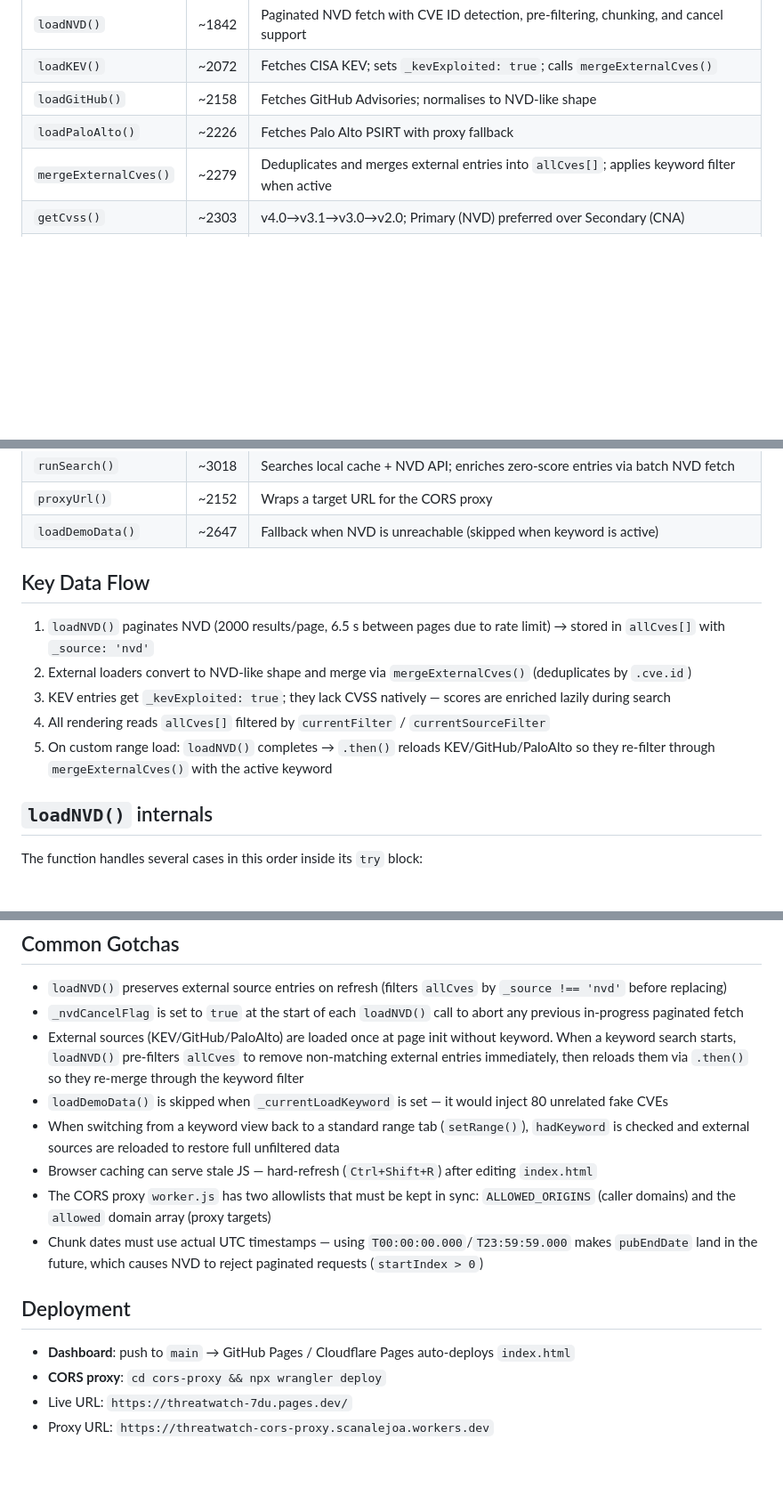
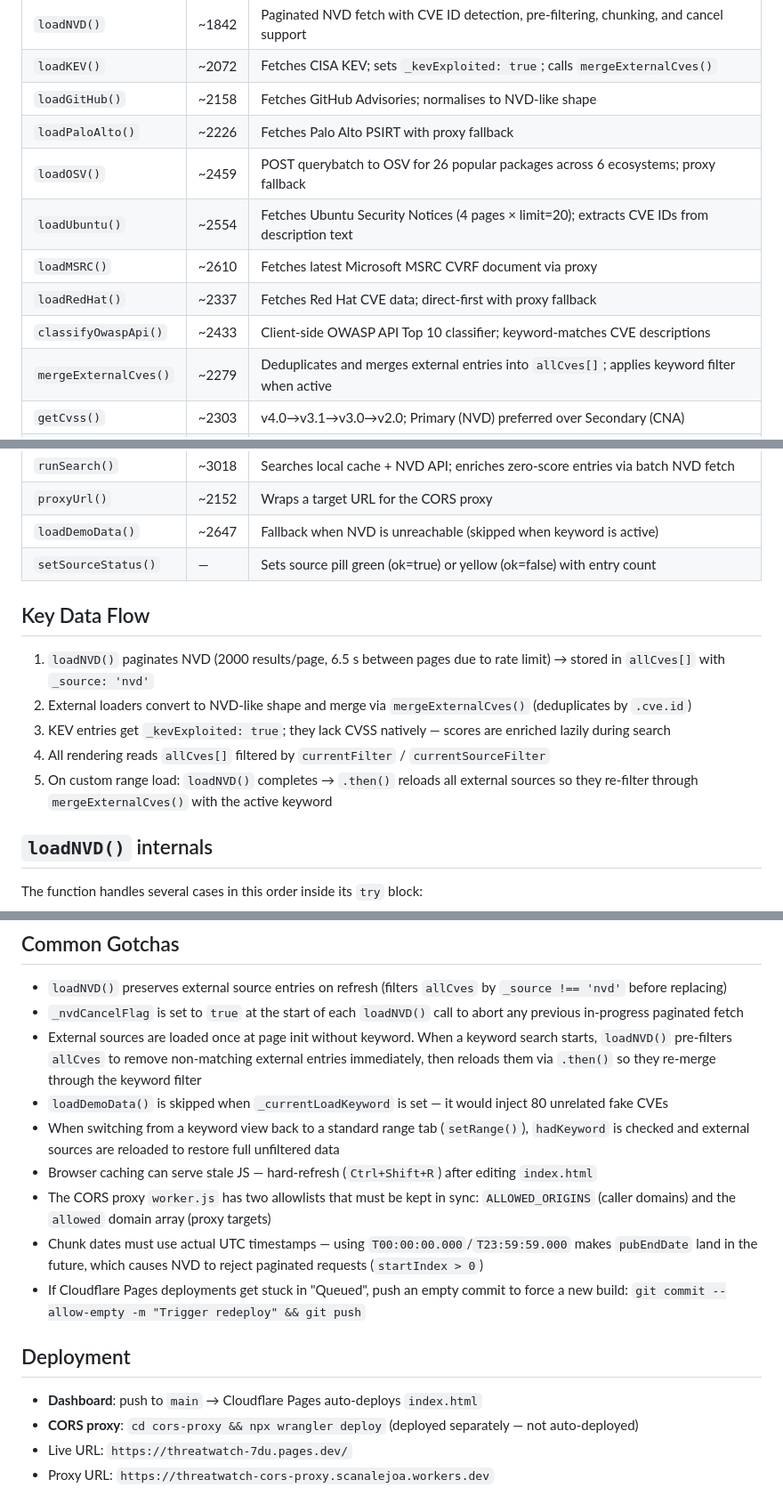
Before and after one commit to scanalejoa/threatwatch, a Markdown page: CLAUDE.md, 3 parts joined by grey strips. Shown at 89% size. Rendered like a GitHub page; blank space fills up the shorter version.

```diff
--- a/CLAUDE.md
+++ b/CLAUDE.md
@@ -57,6 +62,11 @@ let _currentLoadKeyword = '';     // active keyword for long/custom range search
 | `loadKEV()` | ~2072 | Fetches CISA KEV; sets `_kevExploited: true`; calls `mergeExternalCves()` |
 | `loadGitHub()` | ~2158 | Fetches GitHub Advisories; normalises to NVD-like shape |
 | `loadPaloAlto()` | ~2226 | Fetches Palo Alto PSIRT with proxy fallback |
+| `loadOSV()` | ~2459 | POST querybatch to OSV for 26 popular packages across 6 ecosystems; proxy fallback |
+| `loadUbuntu()` | ~2554 | Fetches Ubuntu Security Notices (4 pages × limit=20); extracts CVE IDs from description text |
+| `loadMSRC()` | ~2610 | Fetches latest Microsoft MSRC CVRF document via proxy |
+| `loadRedHat()` | ~2337 | Fetches Red Hat CVE data; direct-first with proxy fallback |
+| `classifyOwaspApi()` | ~2433 | Client-side OWASP API Top 10 classifier; keyword-matches CVE descriptions |
 | `mergeExternalCves()` | ~2279 | Deduplicates and merges external entries into `allCves[]`; applies keyword filter when active |
 | `getCvss()` | ~2303 | v4.0→v3.1→v3.0→v2.0; Primary (NVD) preferred over Secondary (CNA) |
 | `renderCves()` | ~2368 | Main list renderer; reads `allCves[]`, `currentFilter`, `currentSourceFilter` |
@@ -67,6 +77,7 @@ let _currentLoadKeyword = '';     // active keyword for long/custom range search
 | `runSearch()` | ~3018 | Searches local cache + NVD API; enriches zero-score entries via batch NVD fetch |
 | `proxyUrl()` | ~2152 | Wraps a target URL for the CORS proxy |
 | `loadDemoData()` | ~2647 | Fallback when NVD is unreachable (skipped when keyword is active) |
+| `setSourceStatus()` | — | Sets source pill green (ok=true) or yellow (ok=false) with entry count |
 
 ## Key Data Flow
 
@@ -74,7 +85,7 @@ let _currentLoadKeyword = '';     // active keyword for long/custom range search
 2. External loaders convert to NVD-like shape and merge via `mergeExternalCves()` (deduplicates by `.cve.id`)
 3. KEV entries get `_kevExploited: true`; they lack CVSS natively — scores are enriched lazily during search
 4. All rendering reads `allCves[]` filtered by `currentFilter` / `currentSourceFilter`
-5. On custom range load: `loadNVD()` completes → `.then()` reloads KEV/GitHub/PaloAlto so they re-filter through `mergeExternalCves()` with the active keyword
+5. On custom range load: `loadNVD()` completes → `.then()` reloads all external sources so they re-filter through `mergeExternalCves()` with the active keyword
 
 ## `loadNVD()` internals
 
@@ -122,16 +137,17 @@ The function handles several cases in this order inside its `try` block:
 
 - `loadNVD()` preserves external source entries on refresh (filters `allCves` by `_source !== 'nvd'` before replacing)
 - `_nvdCancelFlag` is set to `true` at the start of each `loadNVD()` call to abort any previous in-progress paginated fetch
-- External sources (KEV/GitHub/PaloAlto) are loaded once at page init without keyword. When a keyword search starts, `loadNVD()` pre-filters `allCves` to remove non-matching external entries immediately, then reloads them via `.then()` so they re-merge through the keyword filter
+- External sources are loaded once at page init without keyword. When a keyword search starts, `loadNVD()` pre-filters `allCves` to remove non-matching external entries immediately, then reloads them via `.then()` so they re-merge through the keyword filter
 - `loadDemoData()` is skipped when `_currentLoadKeyword` is set — it would inject 80 unrelated fake CVEs
 - When switching from a keyword view back to a standard range tab (`setRange()`), `hadKeyword` is checked and external sources are reloaded to restore full unfiltered data
 - Browser caching can serve stale JS — hard-refresh (`Ctrl+Shift+R`) after editing `index.html`
 - The CORS proxy `worker.js` has two allowlists that must be kept in sync: `ALLOWED_ORIGINS` (caller domains) and the `allowed` domain array (proxy targets)
 - Chunk dates must use actual UTC timestamps — using `T00:00:00.000`/`T23:59:59.000` makes `pubEndDate` land in the future, which causes NVD to reject paginated requests (`startIndex > 0`)
+- If Cloudflare Pages deployments get stuck in "Queued", push an empty commit to force a new build: `git commit --allow-empty -m "Trigger redeploy" && git push`
 
 ## Deployment
 
-- **Dashboard**: push to `main` → GitHub Pages / Cloudflare Pages auto-deploys `index.html`
-- **CORS proxy**: `cd cors-proxy && npx wrangler deploy`
+- **Dashboard**: push to `main` → Cloudflare Pages auto-deploys `index.html`
+- **CORS proxy**: `cd cors-proxy && npx wrangler deploy` (deployed separately — not auto-deployed)
 - Live URL: `https://threatwatch-7du.pages.dev/`
 - Proxy URL: `https://threatwatch-cors-proxy.scanalejoa.workers.dev`
```
Also changed, not shown: other parts of CLAUDE.md (+15 -6 lines).
